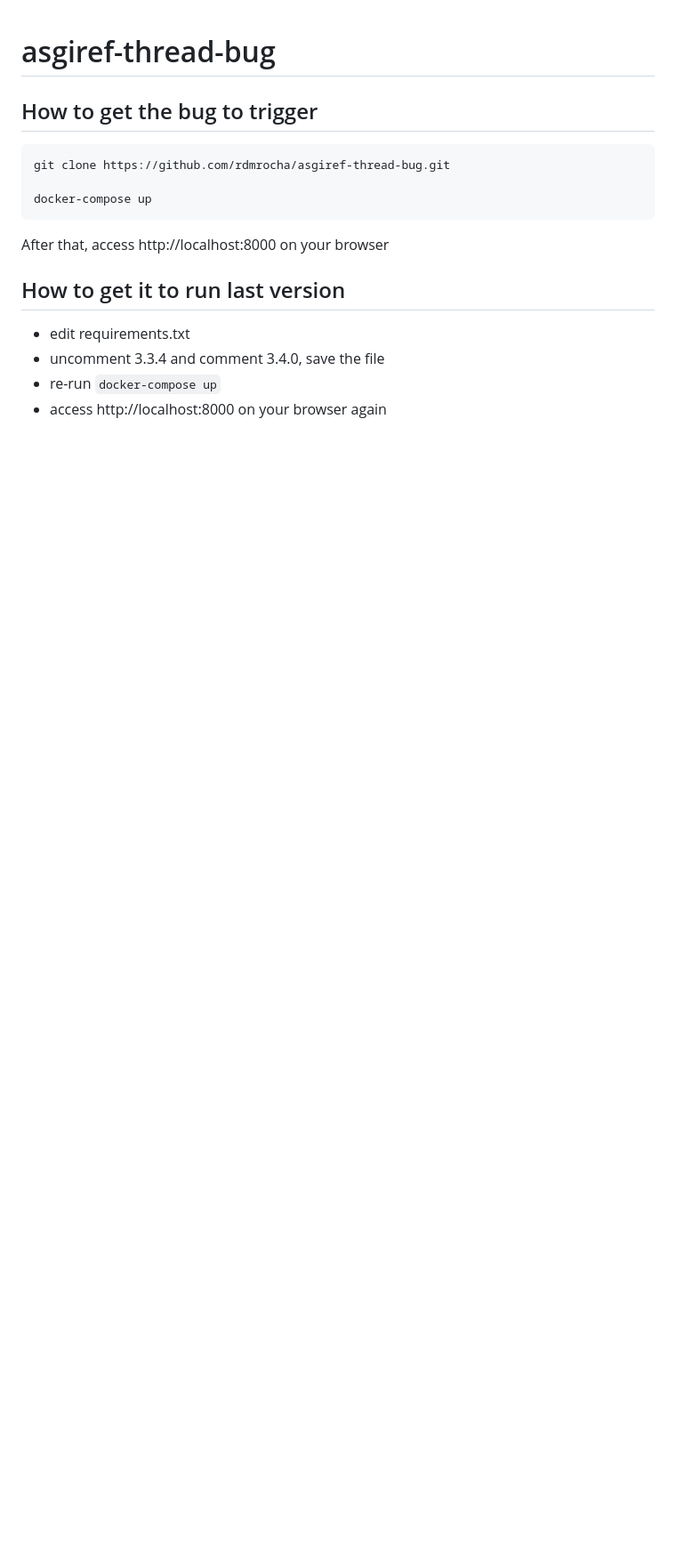
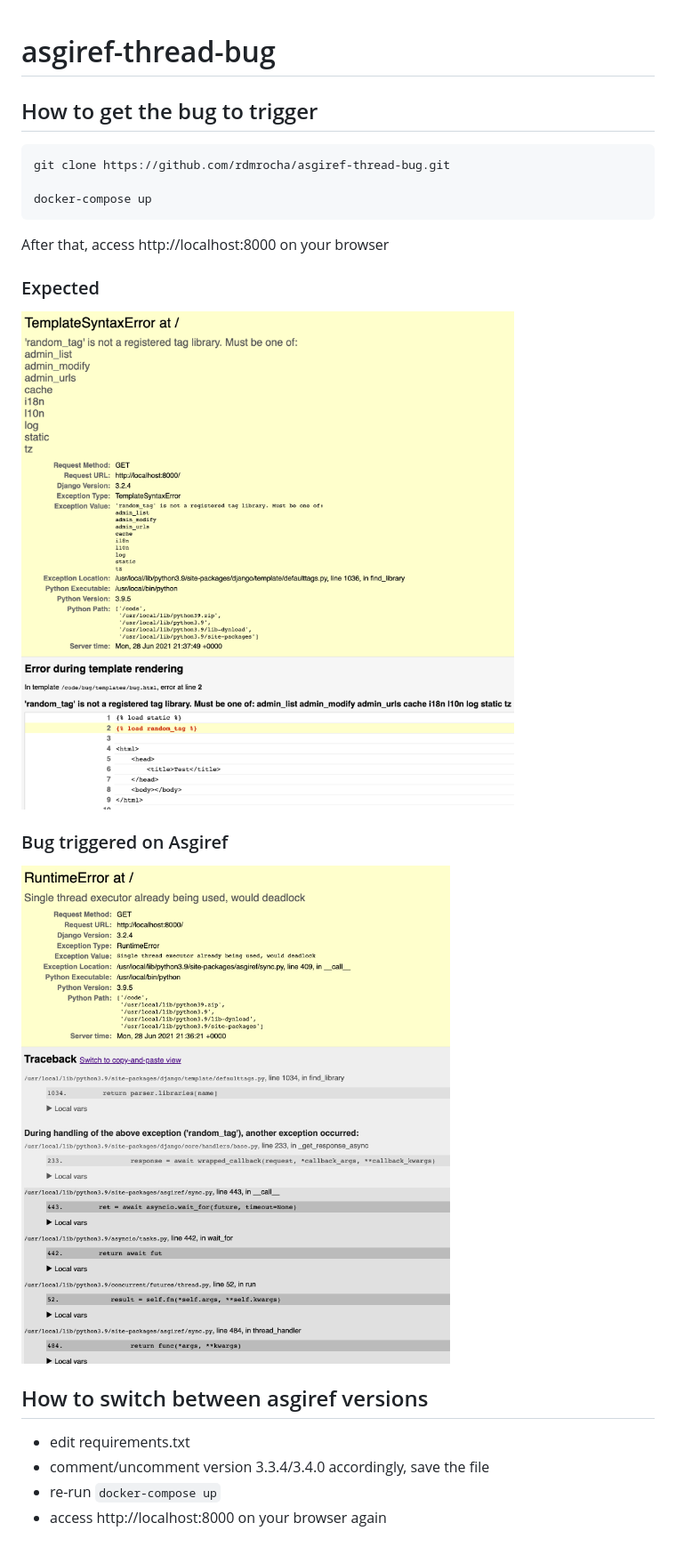
Before and after one commit to rdmrocha/asgiref-thread-bug, a Markdown page: README.md, the part around the change. Shown: that part at 89% size. Drawn GitHub-style; pictures changed too: bug_triggered.png (added), expected.png (added); blank space fills up the shorter version.

````diff
--- a/README.md
+++ b/README.md
@@ -9,9 +9,15 @@ docker-compose up
 ```
 After that, access http://localhost:8000 on your browser
 
-## How to get it to run last version
+### Expected
+<img src="expected.png">
+
+### Bug triggered on Asgiref
+<img src="bug_triggered.png">
+
+## How to switch between asgiref versions
 
 - edit requirements.txt
-- uncomment 3.3.4 and comment 3.4.0, save the file
+- comment/uncomment version 3.3.4/3.4.0 accordingly, save the file
 - re-run ```docker-compose up```
 - access http://localhost:8000 on your browser again
````
